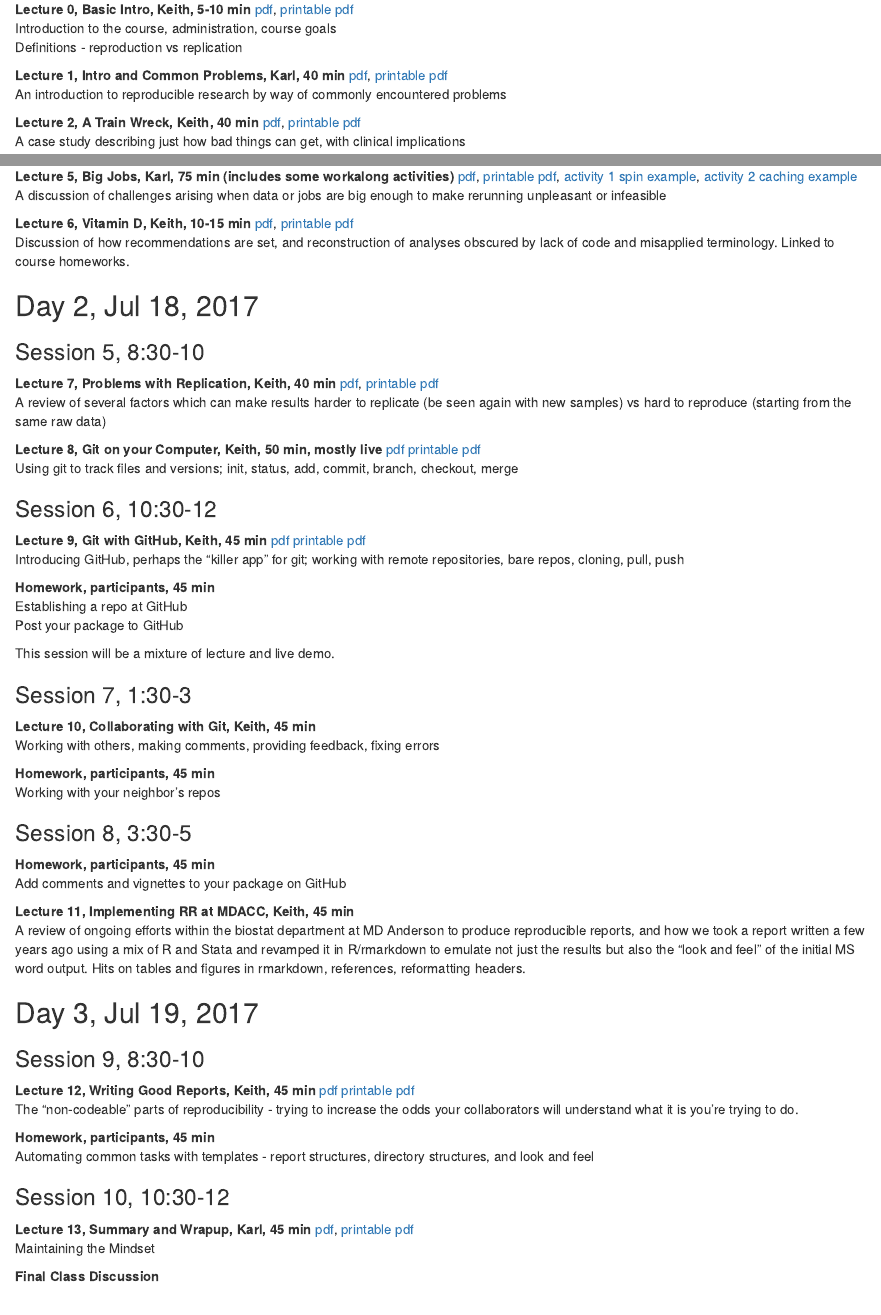
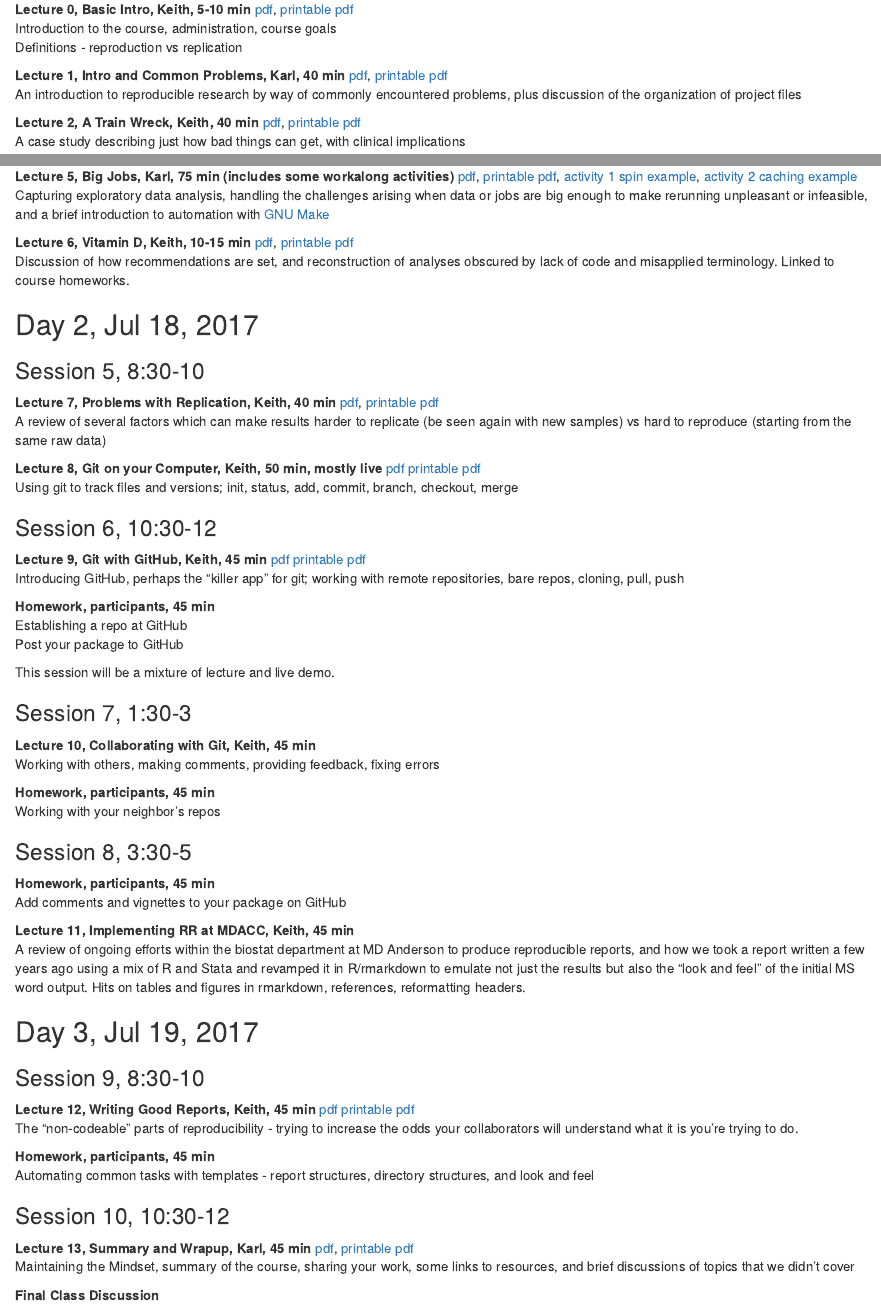
Before and after one commit to SISBID/Reproducible-Research, an R Markdown document (README.Rmd): the page in a window 1100 px wide, from 1010 px down, and a second part further down, joined at a grey line. The pictures show the output file README.html that the author committed with the source, opened offline.

Commit message:
README: Expanded descriptions of some of Karl's lectures

```diff
--- a/README.Rmd
+++ b/README.Rmd
@@ -78,8 +78,9 @@ Definitions - reproduction vs replication
 [pdf](2017_SISBID_3_01_introduction_slides.pdf),
 [printable pdf](2017_SISBID_3_01_introduction_printable.pdf)
 <br/>
-An introduction to reproducible research by way of
-commonly encountered problems
+An introduction to reproducible research by way of commonly
+encountered problems, plus discussion of the organization of project
+files
 
 **Lecture 2, A Train Wreck, Keith, 40 min**
 [pdf](2017_SISBID_3_02_train_wreck.pdf),
@@ -119,7 +120,10 @@ writing a basic package
 [activity 1 spin example](2017_SISBID_3_05_bigjobs_activity1_spin.R),
 [activity 2 caching example](2017_SISBID_3_05_bigjobs_activity2_cache.Rmd)
 <br/>
-A discussion of challenges arising when data or jobs are big enough to make rerunning unpleasant or infeasible
+Capturing exploratory data analysis, handling the challenges
+arising when data or jobs are big enough to make rerunning unpleasant
+or infeasible, and a brief introduction to automation with
+[GNU Make](https://www.gnu.org/software/make/)
 
 **Lecture 6, Vitamin D, Keith, 10-15 min**
 [pdf](2017_SISBID_3_06_vitamin_d.pdf),
@@ -199,7 +203,9 @@ Automating common tasks with templates - report structures, directory structures
 [pdf](2017_SISBID_3_13_summary_slides.pdf),
 [printable pdf](2017_SISBID_3_13_summary_printable.pdf)
 <br/>
-Maintaining the Mindset
+Maintaining the Mindset, summary of the course, sharing your work,
+some links to resources, and brief discussions of topics that we
+didn't cover
 
 **Final Class Discussion**
 
```
Also changed, not shown: README.html, README.md.
